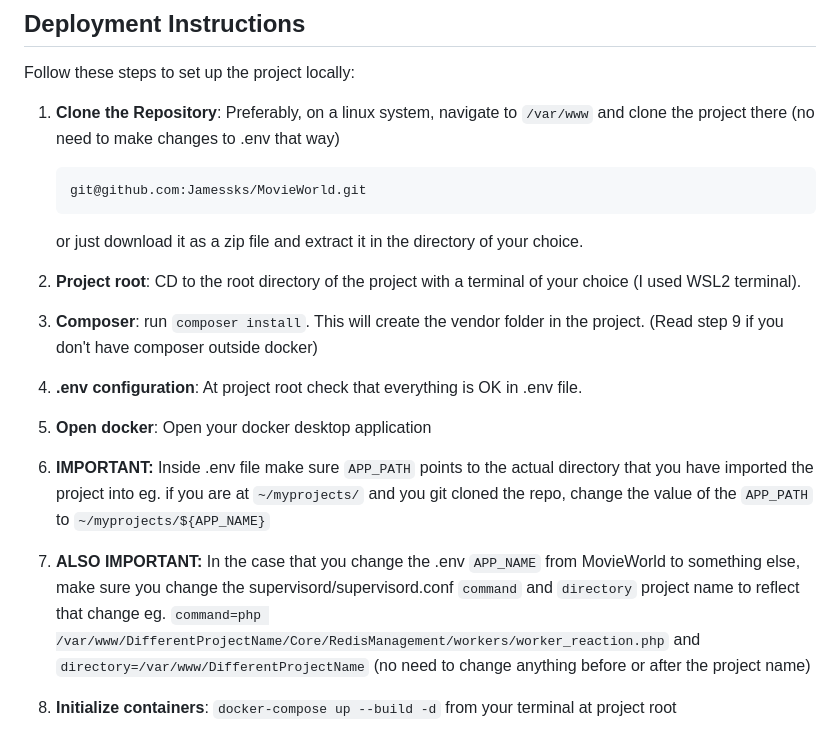
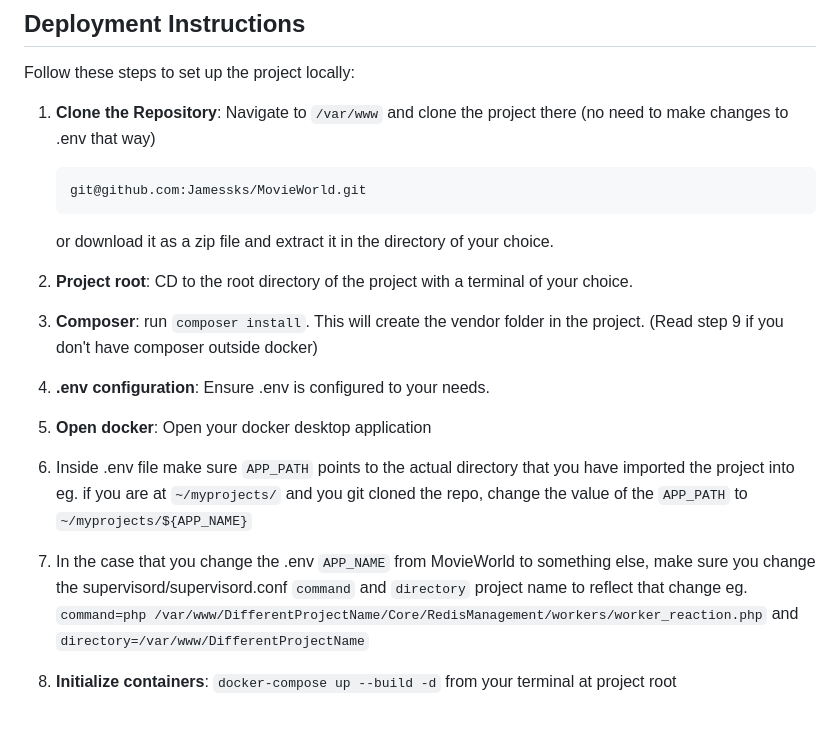
Before and after one commit to Jamessks/MovieWorld, a Markdown page: README.md, the part around the change. Rendered like a GitHub page.

````diff
--- a/README.md
+++ b/README.md
@@ -13,24 +13,24 @@ Docker
 Follow these steps to set up the project locally:
 
 1. **Clone the Repository**:
-   Preferably, on a linux system, navigate to ```/var/www``` and clone the project there (no need to make changes to .env that way)
+   Navigate to ```/var/www``` and clone the project there (no need to make changes to .env that way)
    ```bash
    git@github.com:Jamessks/MovieWorld.git
    ```
 
-   or just download it as a zip file and extract it in the directory of your choice.
+   or download it as a zip file and extract it in the directory of your choice.
 
-2. **Project root**: CD to the root directory of the project with a terminal of your choice (I used WSL2 terminal).
+2. **Project root**: CD to the root directory of the project with a terminal of your choice.
 
 3. **Composer**: run ```composer install```. This will create the vendor folder in the project. (Read step 9 if you don't have composer outside docker)
 
-4. **.env configuration**: At project root check that everything is OK in .env file.
+4. **.env configuration**: Ensure .env is configured to your needs.
 
 5. **Open docker**: Open your docker desktop application
 
-6. **IMPORTANT:** Inside .env file make sure `APP_PATH` points to the actual directory that you have imported the project into eg. if you are at ```~/myprojects/``` and you git cloned the repo, change the value of the `APP_PATH` to `~/myprojects/${APP_NAME}`
+6. Inside .env file make sure `APP_PATH` points to the actual directory that you have imported the project into eg. if you are at ```~/myprojects/``` and you git cloned the repo, change the value of the `APP_PATH` to `~/myprojects/${APP_NAME}`
 
-7. **ALSO IMPORTANT:** In the case that you change the .env `APP_NAME` from MovieWorld to something else, make sure you change the supervisord/supervisord.conf `command` and `directory` project name to reflect that change eg. `command=php /var/www/DifferentProjectName/Core/RedisManagement/workers/worker_reaction.php` and `directory=/var/www/DifferentProjectName` (no need to change anything before or after the project name)
+7. In the case that you change the .env `APP_NAME` from MovieWorld to something else, make sure you change the supervisord/supervisord.conf `command` and `directory` project name to reflect that change eg. `command=php /var/www/DifferentProjectName/Core/RedisManagement/workers/worker_reaction.php` and `directory=/var/www/DifferentProjectName`
 
 8. **Initialize containers**: `docker-compose up --build -d` from your terminal at project root
 9. **Composer alternative**: If you don't have composer outside docker. **STEP 1**: From Docker desktop go to web-1 container -> EXEC tab -> ```composer install```. **STEP 2**: run ```docker-compose down``` outside docker. **STEP 3**: run ```docker-compose up --build -d``` outside docker.
````
